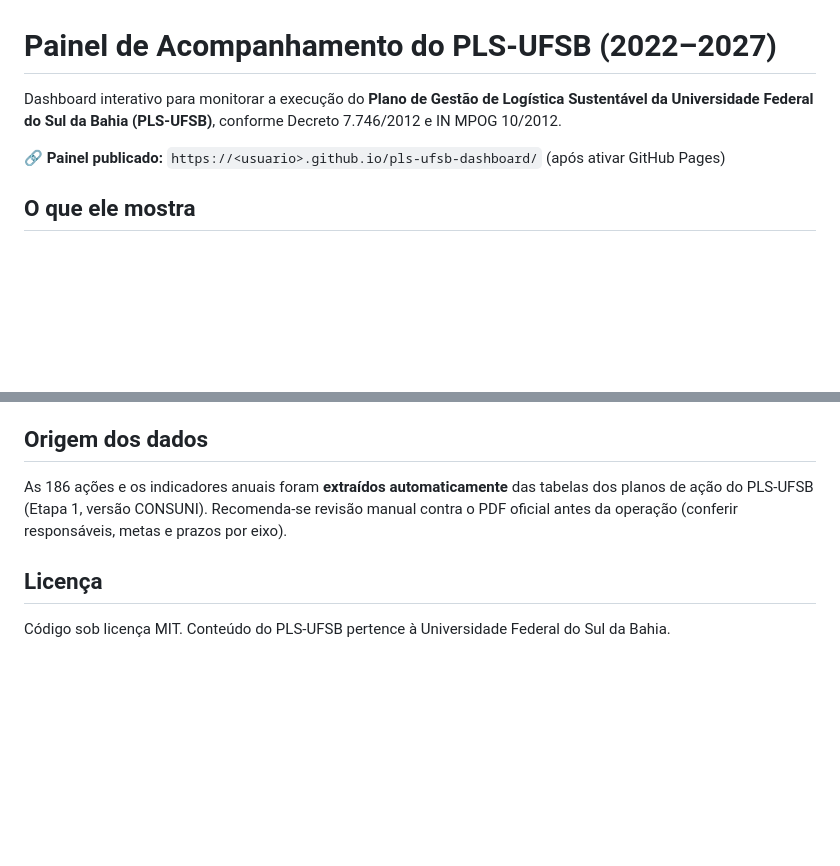
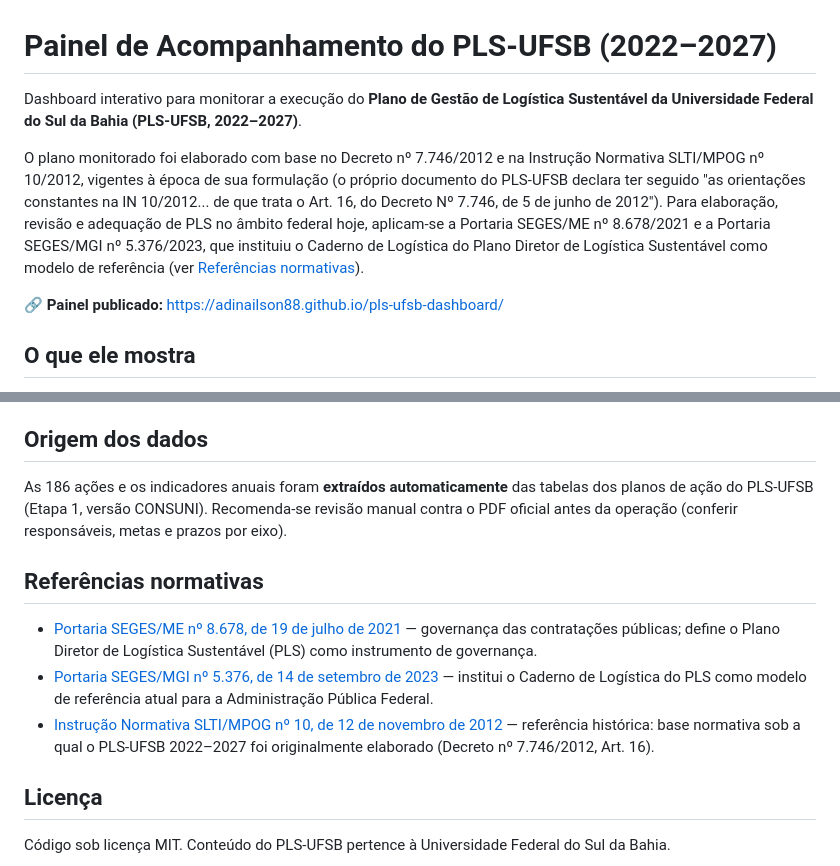
Before and after one commit to adinailson88/pls-ufsb-dashboard, a Markdown page: README.md, 2 parts joined by grey strips. GitHub-like rendering; blank space fills up the shorter version.

Commit message:
docs: atualizar publicação e referências do PLS

```diff
--- a/README.md
+++ b/README.md
@@ -1,8 +1,10 @@
 # Painel de Acompanhamento do PLS-UFSB (2022–2027)
 
-Dashboard interativo para monitorar a execução do **Plano de Gestão de Logística Sustentável da Universidade Federal do Sul da Bahia (PLS-UFSB)**, conforme Decreto 7.746/2012 e IN MPOG 10/2012.
+Dashboard interativo para monitorar a execução do **Plano de Gestão de Logística Sustentável da Universidade Federal do Sul da Bahia (PLS-UFSB, 2022–2027)**.
 
-🔗 **Painel publicado:** `https://<usuario>.github.io/pls-ufsb-dashboard/` (após ativar GitHub Pages)
+O plano monitorado foi elaborado com base no Decreto nº 7.746/2012 e na Instrução Normativa SLTI/MPOG nº 10/2012, vigentes à época de sua formulação (o próprio documento do PLS-UFSB declara ter seguido "as orientações constantes na IN 10/2012... de que trata o Art. 16, do Decreto Nº 7.746, de 5 de junho de 2012"). Para elaboração, revisão e adequação de PLS no âmbito federal hoje, aplicam-se a Portaria SEGES/ME nº 8.678/2021 e a Portaria SEGES/MGI nº 5.376/2023, que instituiu o Caderno de Logística do Plano Diretor de Logística Sustentável como modelo de referência (ver [Referências normativas](#referências-normativas)).
+
+🔗 **Painel publicado:** <https://adinailson88.github.io/pls-ufsb-dashboard/>
 
 ## O que ele mostra
 
@@ -63,6 +65,12 @@ Os responsáveis de cada eixo alteram apenas: `status`, `percentual_execucao`, `
 
 As 186 ações e os indicadores anuais foram **extraídos automaticamente** das tabelas dos planos de ação do PLS-UFSB (Etapa 1, versão CONSUNI). Recomenda-se revisão manual contra o PDF oficial antes da operação (conferir responsáveis, metas e prazos por eixo).
 
+## Referências normativas
+
+- [Portaria SEGES/ME nº 8.678, de 19 de julho de 2021](https://www.gov.br/compras/pt-br/acesso-a-informacao/legislacao/portarias/portaria-seges-me-no-8-678-de-19-de-julho-de-2021) — governança das contratações públicas; define o Plano Diretor de Logística Sustentável (PLS) como instrumento de governança.
+- [Portaria SEGES/MGI nº 5.376, de 14 de setembro de 2023](https://www.gov.br/compras/pt-br/acesso-a-informacao/legislacao/portarias/portaria-seges-mgi-no-5376-de-14-de-setembro-de-2023) — institui o Caderno de Logística do PLS como modelo de referência atual para a Administração Pública Federal.
+- [Instrução Normativa SLTI/MPOG nº 10, de 12 de novembro de 2012](https://www.gov.br/compras/pt-br/acesso-a-informacao/legislacao/instrucoes-normativas/instrucao-normativa-no-10-de-12-de-novembro-de-2012) — referência histórica: base normativa sob a qual o PLS-UFSB 2022–2027 foi originalmente elaborado (Decreto nº 7.746/2012, Art. 16).
+
 ## Licença
 
 Código sob licença MIT. Conteúdo do PLS-UFSB pertence à Universidade Federal do Sul da Bahia.
```
